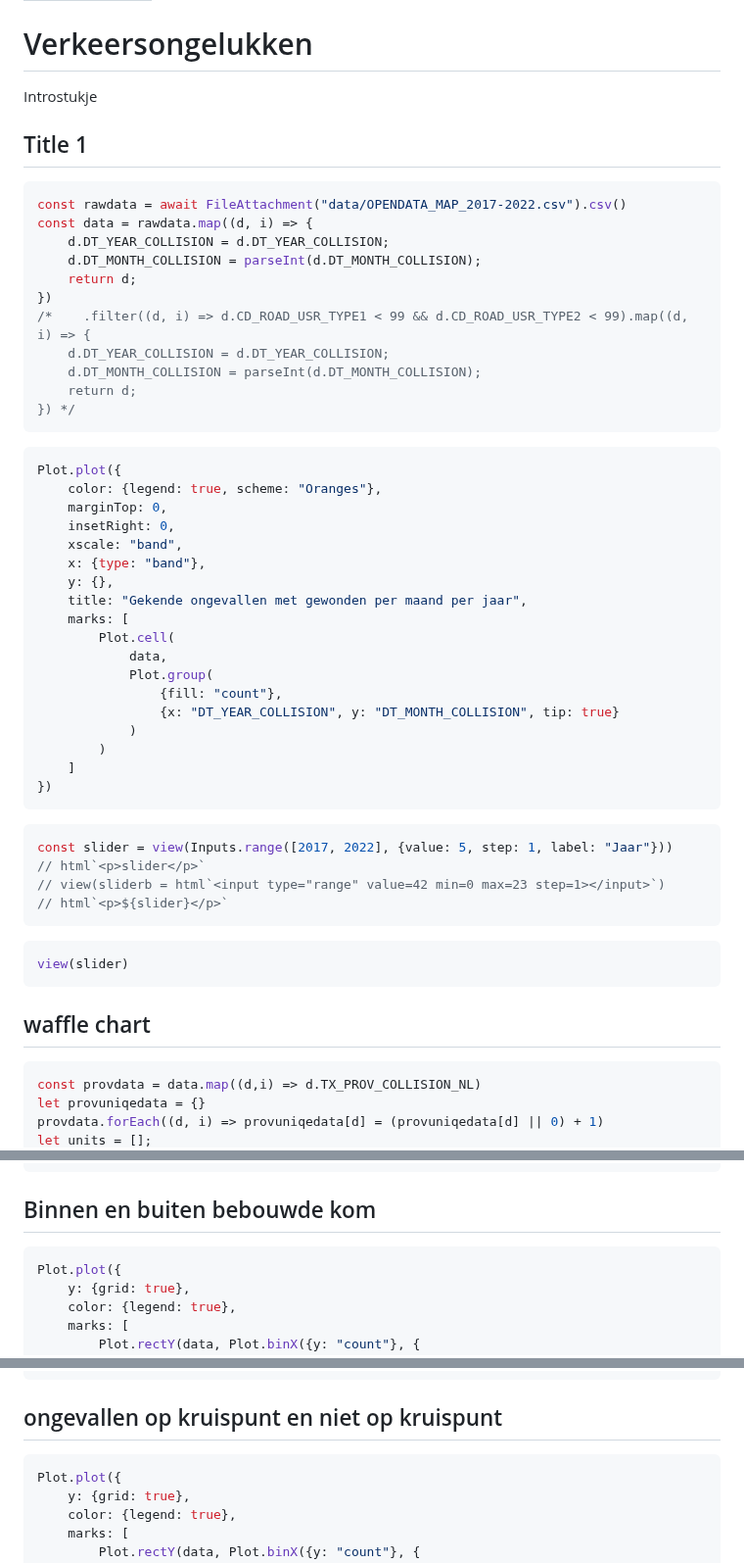
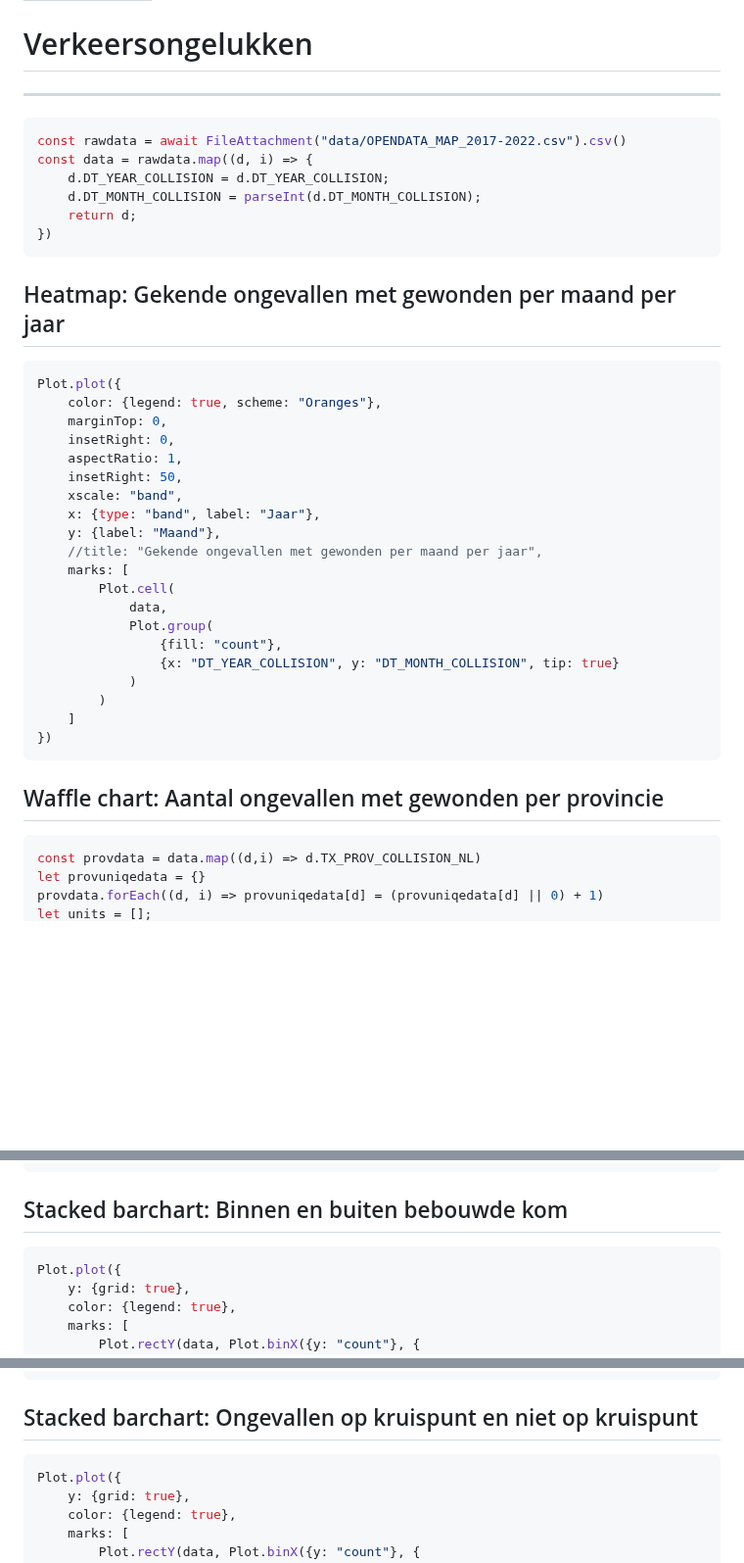
Before and after one commit to Datavisualiatie-UGent/project-dv24-3, a Markdown page: docs/index.md, 3 parts joined by grey strips. Shown at 98% size. Rendered like a GitHub page; blank space fills up the shorter version.

`````diff
--- a/docs/index.md
+++ b/docs/index.md
@@ -4,10 +4,7 @@ toc: true
 ---
 
 # Verkeersongelukken
-
-Introstukje
-
-## Title 1
+---
 
 ````js
 const rawdata = await FileAttachment("data/OPENDATA_MAP_2017-2022.csv").csv()
@@ -16,22 +13,21 @@ const data = rawdata.map((d, i) => {
     d.DT_MONTH_COLLISION = parseInt(d.DT_MONTH_COLLISION);
     return d;
 })
-/*    .filter((d, i) => d.CD_ROAD_USR_TYPE1 < 99 && d.CD_ROAD_USR_TYPE2 < 99).map((d, i) => {
-    d.DT_YEAR_COLLISION = d.DT_YEAR_COLLISION;
-    d.DT_MONTH_COLLISION = parseInt(d.DT_MONTH_COLLISION);
-    return d;
-}) */
 ````
+
+## Heatmap: Gekende ongevallen met gewonden per maand per jaar
 
 ````js
 Plot.plot({
     color: {legend: true, scheme: "Oranges"},
     marginTop: 0,
     insetRight: 0,
+    aspectRatio: 1,
+    insetRight: 50,
     xscale: "band",
-    x: {type: "band"},
-    y: {},
-    title: "Gekende ongevallen met gewonden per maand per jaar",
+    x: {type: "band", label: "Jaar"},
+    y: {label: "Maand"},
+    //title: "Gekende ongevallen met gewonden per maand per jaar",
     marks: [
         Plot.cell(
             data,
@@ -44,18 +40,7 @@ Plot.plot({
 })
 ````
 
-````js
-const slider = view(Inputs.range([2017, 2022], {value: 5, step: 1, label: "Jaar"}))
-// html`<p>slider</p>`
-// view(sliderb = html`<input type="range" value=42 min=0 max=23 step=1></input>`)
-// html`<p>${slider}</p>`
-````
-
-````js
-view(slider)
-````
-
-## waffle chart
+## Waffle chart: Aantal ongevallen met gewonden per provincie
 
 ````js
 const provdata = data.map((d,i) => d.TX_PROV_COLLISION_NL)
@@ -136,7 +128,7 @@ Plot.plot({
 })
 ````
 
-## Binnen en buiten bebouwde kom
+## Stacked barchart: Binnen en buiten bebouwde kom
 
 ````js
 Plot.plot({
@@ -155,7 +147,7 @@ Plot.plot({
 })
 ````
 
-## ongevallen op kruispunt en niet op kruispunt
+## Stacked barchart: Ongevallen op kruispunt en niet op kruispunt
 
 ````js
 Plot.plot({
`````
Also changed, not shown: other parts of docs/index.md (+23 -14 lines).
